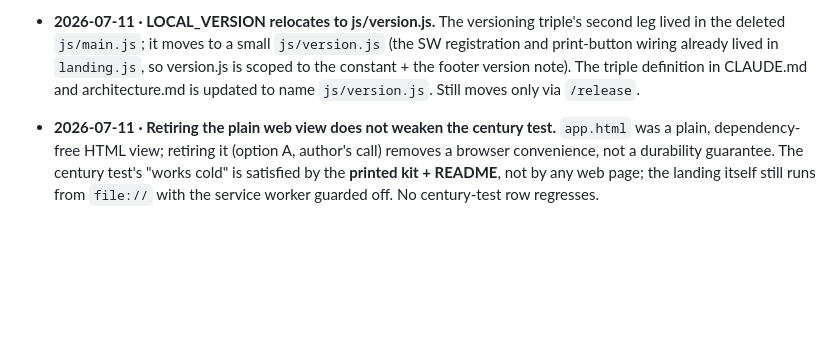
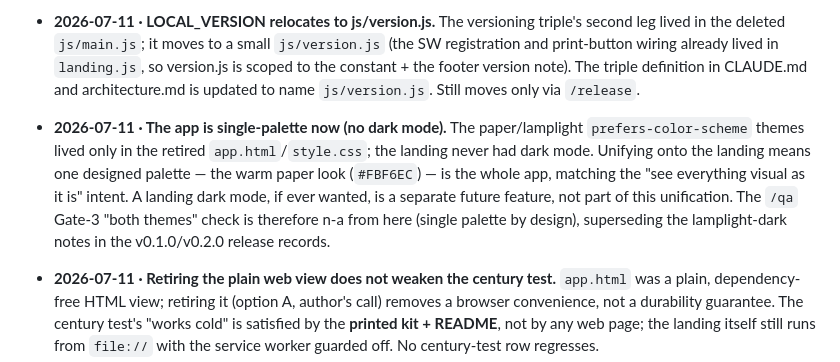
Before and after one commit to LacunaeDesigns/tessera, a Markdown page: docs/decisions.md, the part around the change. Drawn GitHub-style; blank space fills up the shorter version.

Commit message:
docs(decisions): record single-palette consequence of the unification
Co-Authored-By: Claude Fable 5 <noreply@anthropic.com>

```diff
--- a/docs/decisions.md
+++ b/docs/decisions.md
@@ -52,6 +52,8 @@ Format: date · decision · reasoning · who.
 
 - **2026-07-11 · LOCAL_VERSION relocates to js/version.js.** The versioning triple's second leg lived in the deleted `js/main.js`; it moves to a small `js/version.js` (the SW registration and print-button wiring already lived in `landing.js`, so version.js is scoped to the constant + the footer version note). The triple definition in CLAUDE.md and architecture.md is updated to name `js/version.js`. Still moves only via `/release`.
 
+- **2026-07-11 · The app is single-palette now (no dark mode).** The paper/lamplight `prefers-color-scheme` themes lived only in the retired `app.html`/`style.css`; the landing never had dark mode. Unifying onto the landing means one designed palette — the warm paper look (`#FBF6EC`) — is the whole app, matching the "see everything visual as it is" intent. A landing dark mode, if ever wanted, is a separate future feature, not part of this unification. The `/qa` Gate-3 "both themes" check is therefore n-a from here (single palette by design), superseding the lamplight-dark notes in the v0.1.0/v0.2.0 release records.
+
 - **2026-07-11 · Retiring the plain web view does not weaken the century test.** `app.html` was a plain, dependency-free HTML view; retiring it (option A, author's call) removes a browser convenience, not a durability guarantee. The century test's "works cold" is satisfied by the **printed kit + README**, not by any web page; the landing itself still runs from `file://` with the service worker guarded off. No century-test row regresses.
 
 - **2026-07-11 · Reminders stay off the decorative shelf.** The landing's letters shelf is a visual display of envelope cards, not an action list. Rather than clutter each card with buttons, per-letter "Add to calendar" lives at the sealing moment (the sealed receipt), and the whole practice is served by a shelf-level "Calendar file (all dates)" plus "Print a wallet card". The all-dates ICS excludes open-when letters (no date to remember) but includes dated custodian letters; the wallet card lists every waiting letter (it is a drawer inventory, not a calendar).
```
